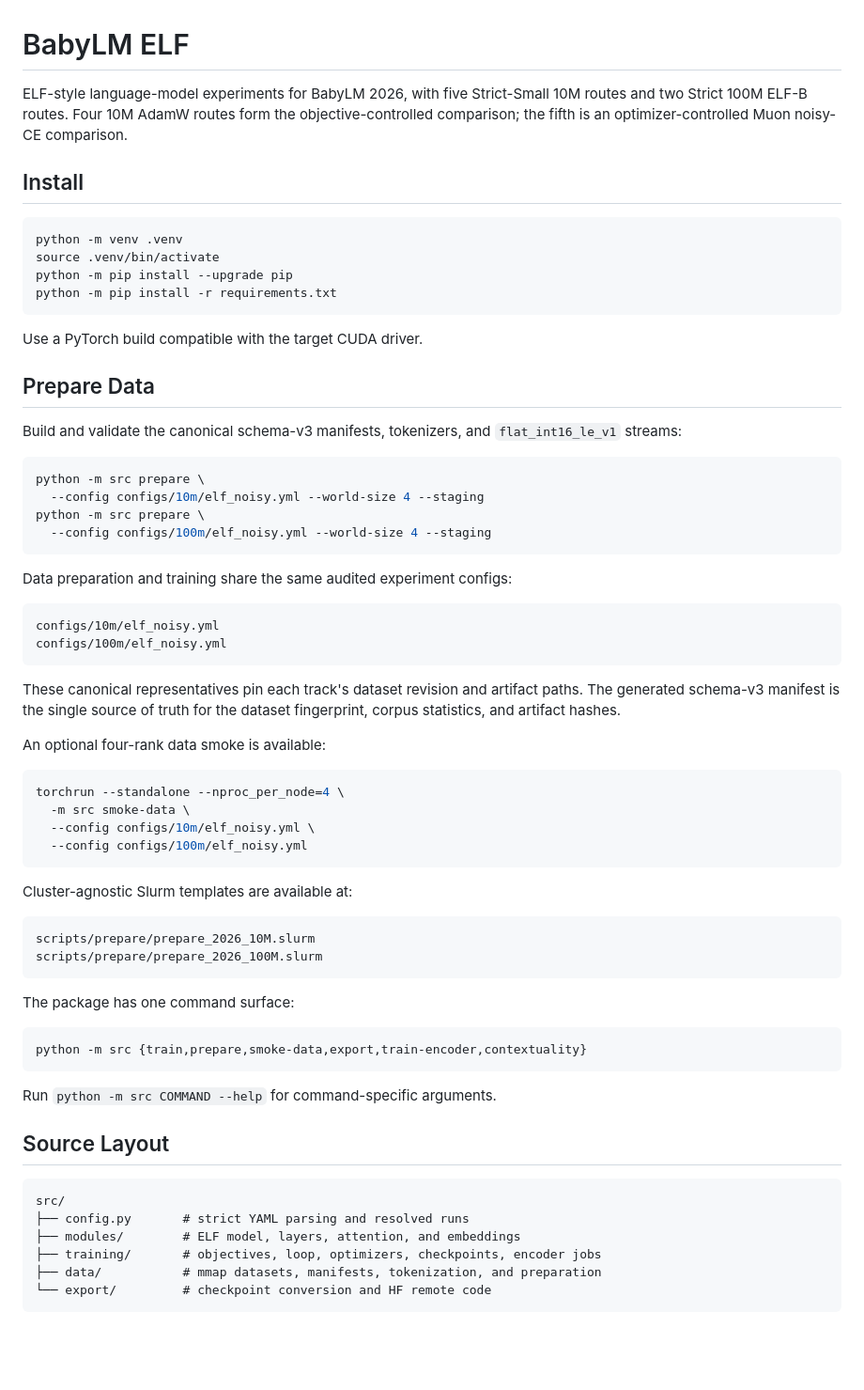
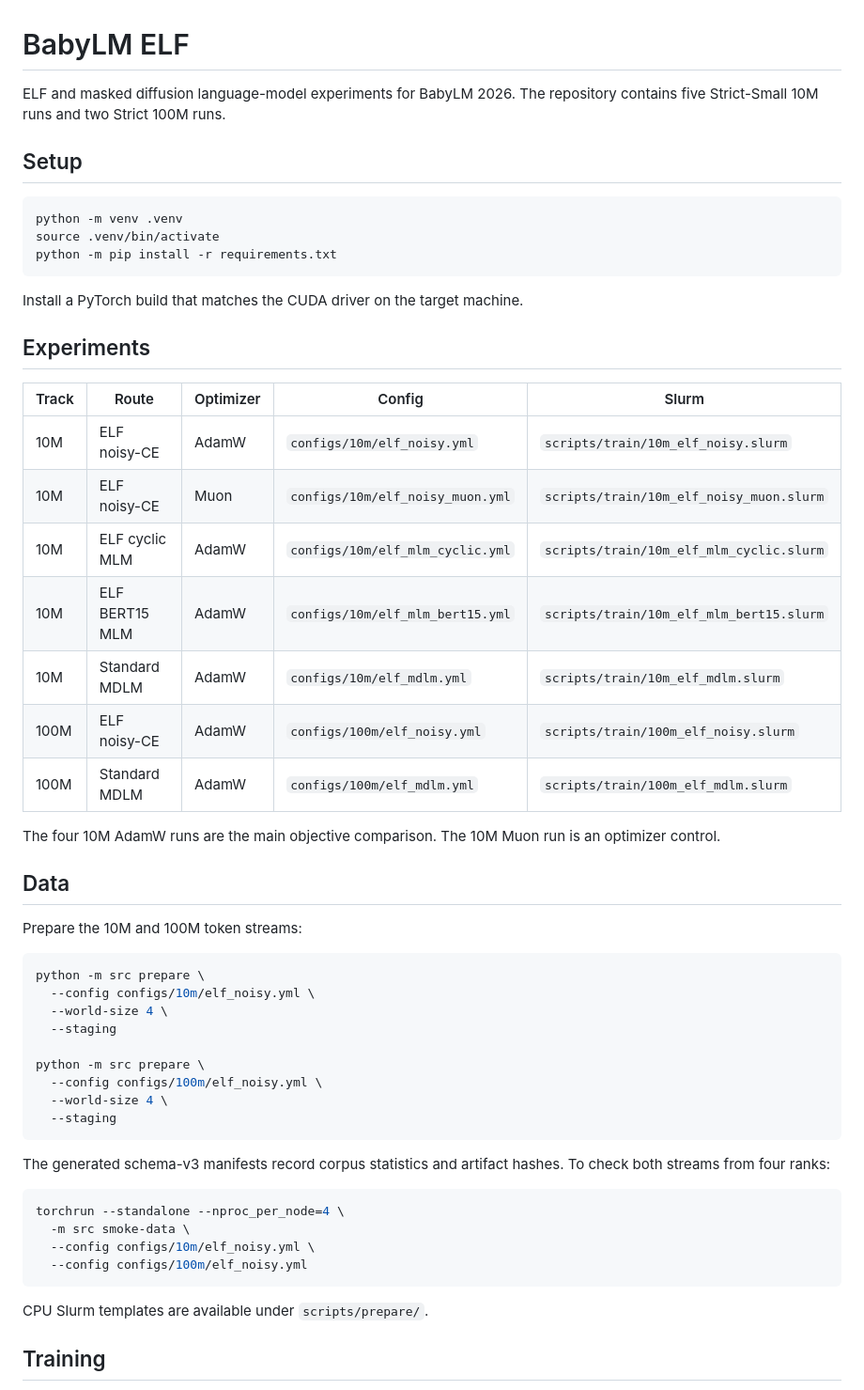
Before and after one commit to Mike-0619/babylm-ELF, a Markdown page: README.md, the part around one of its changes. Shown at 94% size. Drawn GitHub-style; blank space fills up the shorter version.

````diff
--- a/README.md
+++ b/README.md
@@ -1,45 +1,51 @@
 # BabyLM ELF
 
-ELF-style language-model experiments for BabyLM 2026, with five Strict-Small
-10M routes and two Strict 100M ELF-B routes. Four 10M AdamW routes form the
-objective-controlled comparison; the fifth is an optimizer-controlled Muon
-noisy-CE comparison.
+ELF and masked diffusion language-model experiments for BabyLM 2026.
+The repository contains five Strict-Small 10M runs and two Strict 100M runs.
 
-## Install
+## Setup
 
 ```bash
 python -m venv .venv
 source .venv/bin/activate
-python -m pip install --upgrade pip
 python -m pip install -r requirements.txt
 ```
 
-Use a PyTorch build compatible with the target CUDA driver.
+Install a PyTorch build that matches the CUDA driver on the target machine.
 
-## Prepare Data
+## Experiments
 
-Build and validate the canonical schema-v3 manifests, tokenizers, and
-`flat_int16_le_v1` streams:
+| Track | Route | Optimizer | Config | Slurm |
+| --- | --- | --- | --- | --- |
+| 10M | ELF noisy-CE | AdamW | `configs/10m/elf_noisy.yml` | `scripts/train/10m_elf_noisy.slurm` |
+| 10M | ELF noisy-CE | Muon | `configs/10m/elf_noisy_muon.yml` | `scripts/train/10m_elf_noisy_muon.slurm` |
+| 10M | ELF cyclic MLM | AdamW | `configs/10m/elf_mlm_cyclic.yml` | `scripts/train/10m_elf_mlm_cyclic.slurm` |
+| 10M | ELF BERT15 MLM | AdamW | `configs/10m/elf_mlm_bert15.yml` | `scripts/train/10m_elf_mlm_bert15.slurm` |
+| 10M | Standard MDLM | AdamW | `configs/10m/elf_mdlm.yml` | `scripts/train/10m_elf_mdlm.slurm` |
+| 100M | ELF noisy-CE | AdamW | `configs/100m/elf_noisy.yml` | `scripts/train/100m_elf_noisy.slurm` |
+| 100M | Standard MDLM | AdamW | `configs/100m/elf_mdlm.yml` | `scripts/train/100m_elf_mdlm.slurm` |
+
+The four 10M AdamW runs are the main objective comparison. The 10M Muon run
+is an optimizer control.
+
+## Data
+
+Prepare the 10M and 100M token streams:
 
 ```bash
 python -m src prepare \
-  --config configs/10m/elf_noisy.yml --world-size 4 --staging
+  --config configs/10m/elf_noisy.yml \
+  --world-size 4 \
+  --staging
+
 python -m src prepare \
-  --config configs/100m/elf_noisy.yml --world-size 4 --staging
+  --config configs/100m/elf_noisy.yml \
+  --world-size 4 \
+  --staging
 ```
 
-Data preparation and training share the same audited experiment configs:
-
-```text
-configs/10m/elf_noisy.yml
-configs/100m/elf_noisy.yml
-```
-
-These canonical representatives pin each track's dataset revision and artifact
-paths. The generated schema-v3 manifest is the single source of truth for the
-dataset fingerprint, corpus statistics, and artifact hashes.
-
-An optional four-rank data smoke is available:
+The generated schema-v3 manifests record corpus statistics and artifact
+hashes. To check both streams from four ranks:
 
 ```bash
 torchrun --standalone --nproc_per_node=4 \
@@ -48,29 +54,7 @@ torchrun --standalone --nproc_per_node=4 \
   --config configs/100m/elf_noisy.yml
 ```
 
-Cluster-agnostic Slurm templates are available at:
+CPU Slurm templates are available under `scripts/prepare/`.
 
-```text
-scripts/prepare/prepare_2026_10M.slurm
-scripts/prepare/prepare_2026_100M.slurm
-```
+## Training
 
-The package has one command surface:
-
-```text
-python -m src {train,prepare,smoke-data,export,train-encoder,contextuality}
-```
-
-Run `python -m src COMMAND --help` for command-specific arguments.
-
-## Source Layout
-
-```text
-src/
-├── config.py       # strict YAML parsing and resolved runs
-├── modules/        # ELF model, layers, attention, and embeddings
-├── training/       # objectives, loop, optimizers, checkpoints, encoder jobs
-├── data/           # mmap datasets, manifests, tokenization, and preparation
-└── export/         # checkpoint conversion and HF remote code
-```
-
````
Also changed, not shown: other parts of README.md (+31 -53 lines).
